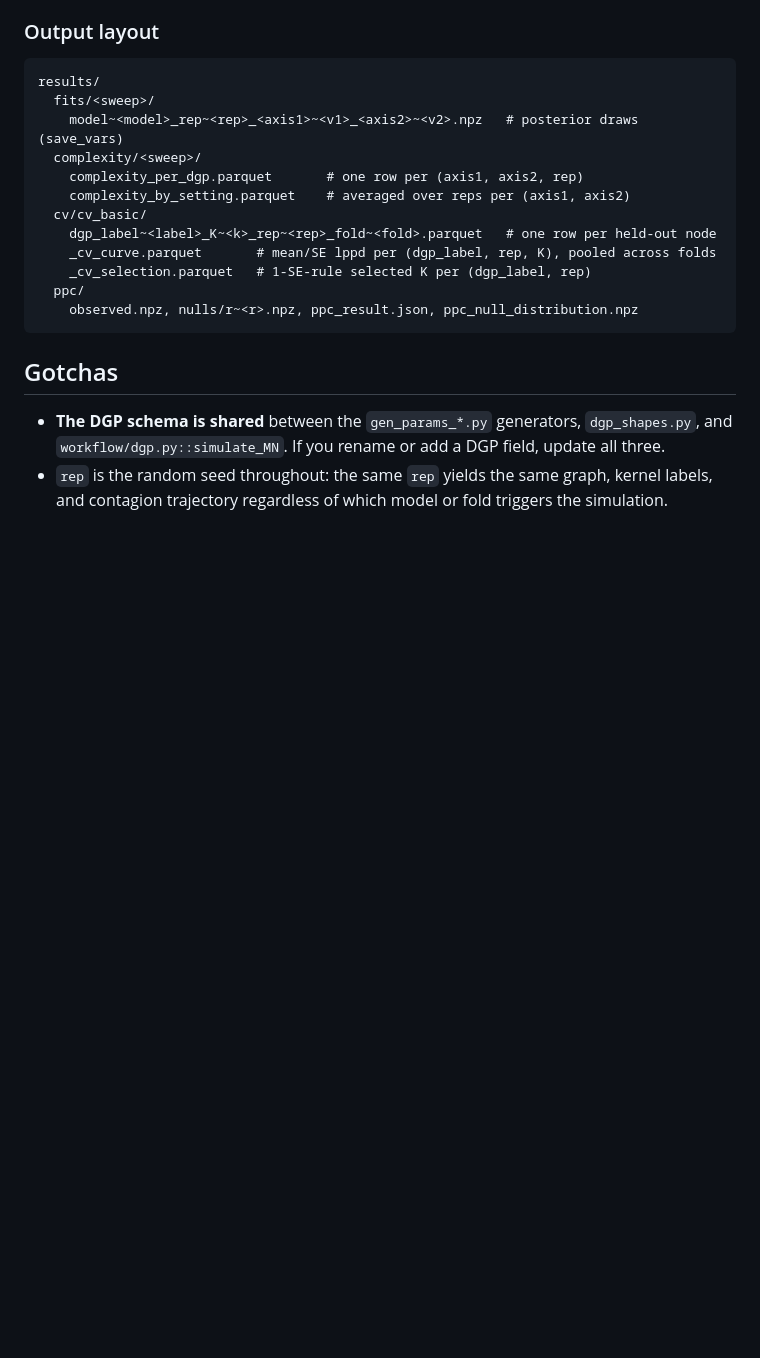
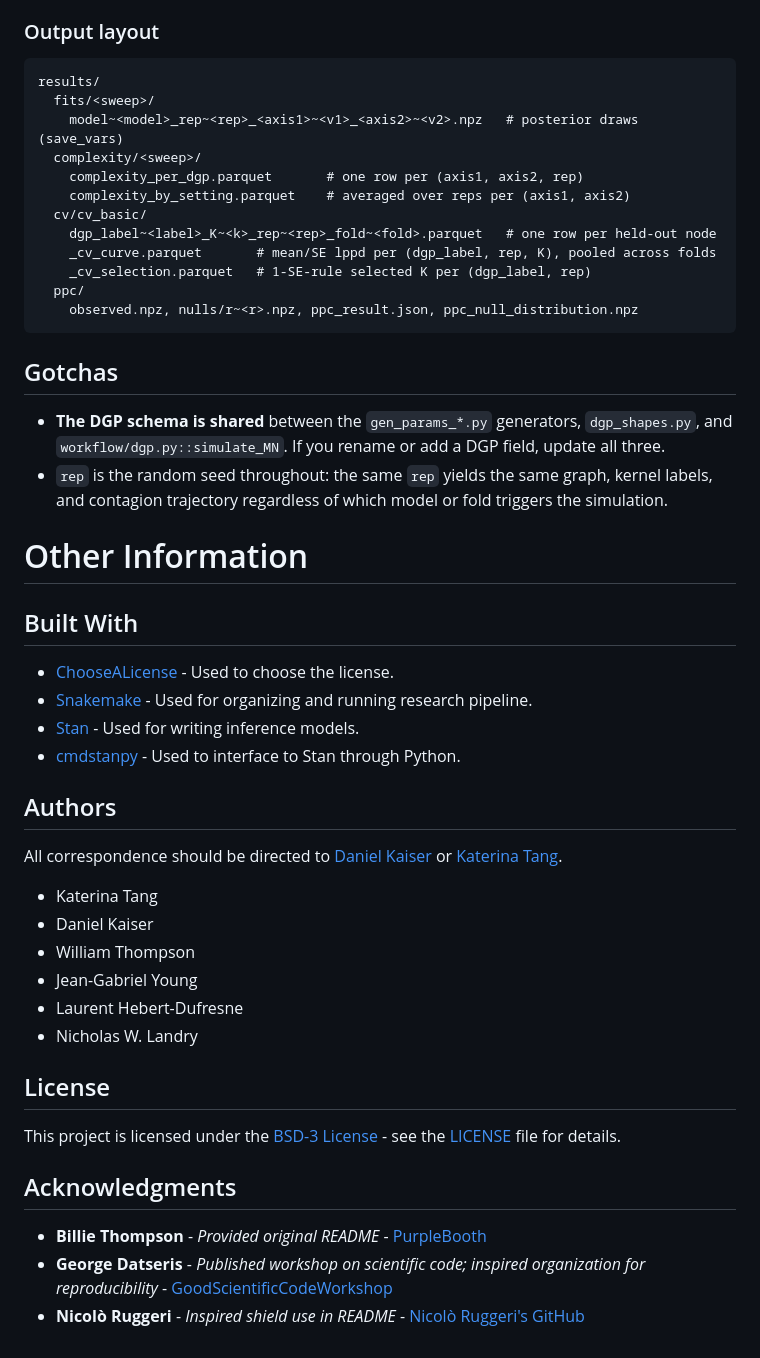
Before and after one commit to kaiser-dan/heterogeneous-infection-kernels, a Markdown page: README.md, the part around one of its changes. Rendered like a GitHub page; blank space fills up the shorter version.

```diff
--- a/README.md
+++ b/README.md
@@ -217,3 +267,34 @@ results/
   `workflow/dgp.py::simulate_MN`. If you rename or add a DGP field, update all three.
 - `rep` is the random seed throughout: the same `rep` yields the same graph, kernel labels, and
   contagion trajectory regardless of which model or fold triggers the simulation.
+
+
+# Other Information
+
+## Built With
+
+- [ChooseALicense](https://choosealicense.com/) - Used to choose the license.
+- [Snakemake](https://snakemake.readthedocs.io/en/stable/) - Used for organizing and running research pipeline.
+- [Stan](https://mc-stan.org/) - Used for writing inference models.
+- [cmdstanpy](https://mc-stan.org/cmdstanpy/) - Used to interface to Stan through Python.
+
+## Authors
+
+All correspondence should be directed to [Daniel Kaiser](mailto:daniel.kaiser@virginia.edu) or [Katerina Tang](mailto:kbt28@cornell.edu).
+
+- Katerina Tang
+- Daniel Kaiser
+- William Thompson
+- Jean-Gabriel Young
+- Laurent Hebert-Dufresne
+- Nicholas W. Landry
+
+## License
+
+This project is licensed under the [BSD-3 License](LICENSE) - see the [LICENSE](LICENSE) file for details.
+
+## Acknowledgments
+
+- **Billie Thompson** - *Provided original README* - [PurpleBooth](https://github.com/PurpleBooth)
+- **George Datseris** - *Published workshop on scientific code; inspired organization for reproducibility* - [GoodScientificCodeWorkshop](https://github.com/JuliaDynamics/GoodScientificCodeWorkshop)
+- **Nicolò Ruggeri** - *Inspired shield use in README* - [Nicolò Ruggeri's GitHub](https://github.com/nickruggeri)
```
Also changed, not shown: other parts of README.md (+53 -3 lines).
